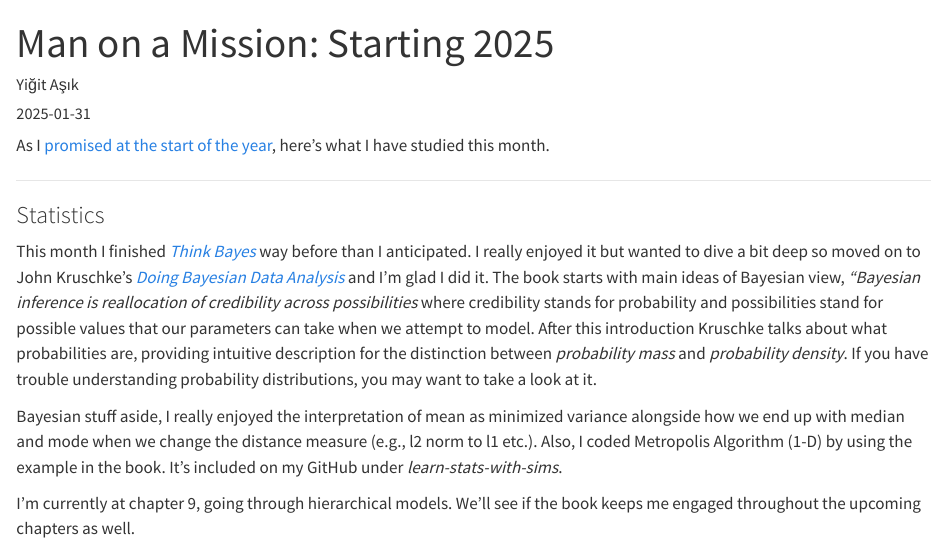
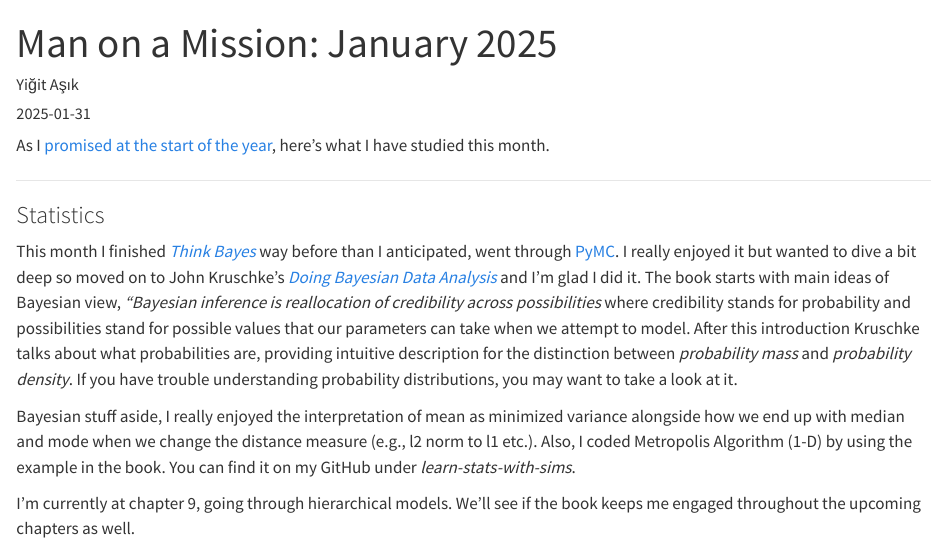
Before and after one commit to YigitAsik/yigitasik.github.io, a Quarto document (posts/Man on a Mission - January 2025/index.qmd): the page in a window 1100 px wide, from its top. Rendered offline with R 4.5, knitr and Pandoc in place of Quarto, with nearby package versions.

Commit message:
Monthly update

```diff
--- a/posts/Man on a Mission - January 2025/index.qmd
+++ b/posts/Man on a Mission - January 2025/index.qmd
@@ -1,5 +1,5 @@
 ---
-title: "Man on a Mission: Starting 2025"
+title: "Man on a Mission: January 2025"
 author: "Yiğit Aşık"
 date: "2025-01-31"
 categories: [update]
@@ -11,9 +11,9 @@ As I [promised at the start of the year](https://yigitasik.github.io/posts/Man%2
 
 ### Statistics
 
-This month I finished [*Think Bayes*](https://allendowney.github.io/ThinkBayes2/) way before than I anticipated. I really enjoyed it but wanted to dive a bit deep so moved on to John Kruschke's [*Doing Bayesian Data Analysis*](https://www.sciencedirect.com/book/9780124058880/doing-bayesian-data-analysis#book-info) and I'm glad I did it. The book starts with main ideas of Bayesian view, *"Bayesian inference is reallocation of credibility across possibilities* where credibility stands for probability and possibilities stand for possible values that our parameters can take when we attempt to model. After this introduction Kruschke talks about what probabilities are, providing intuitive description for the distinction between *probability mass* and *probability density*. If you have trouble understanding probability distributions, you may want to take a look at it.
+This month I finished [*Think Bayes*](https://allendowney.github.io/ThinkBayes2/) way before than I anticipated, went through [PyMC](https://www.pymc.io/welcome.html). I really enjoyed it but wanted to dive a bit deep so moved on to John Kruschke's [*Doing Bayesian Data Analysis*](https://www.sciencedirect.com/book/9780124058880/doing-bayesian-data-analysis#book-info) and I'm glad I did it. The book starts with main ideas of Bayesian view, *"Bayesian inference is reallocation of credibility across possibilities* where credibility stands for probability and possibilities stand for possible values that our parameters can take when we attempt to model. After this introduction Kruschke talks about what probabilities are, providing intuitive description for the distinction between *probability mass* and *probability density*. If you have trouble understanding probability distributions, you may want to take a look at it.
 
-Bayesian stuff aside, I really enjoyed the interpretation of mean as minimized variance alongside how we end up with median and mode when we change the distance measure (e.g., l2 norm to l1 etc.). Also, I coded Metropolis Algorithm (1-D) by using the example in the book. It's included on my GitHub under *learn-stats-with-sims*.
+Bayesian stuff aside, I really enjoyed the interpretation of mean as minimized variance alongside how we end up with median and mode when we change the distance measure (e.g., l2 norm to l1 etc.). Also, I coded Metropolis Algorithm (1-D) by using the example in the book. You can find it on my GitHub under *learn-stats-with-sims*.
 
 I'm currently at chapter 9, going through hierarchical models. We'll see if the book keeps me engaged throughout the upcoming chapters as well.
 
```
Also changed, not shown: docs/search.json, 5 other files.
